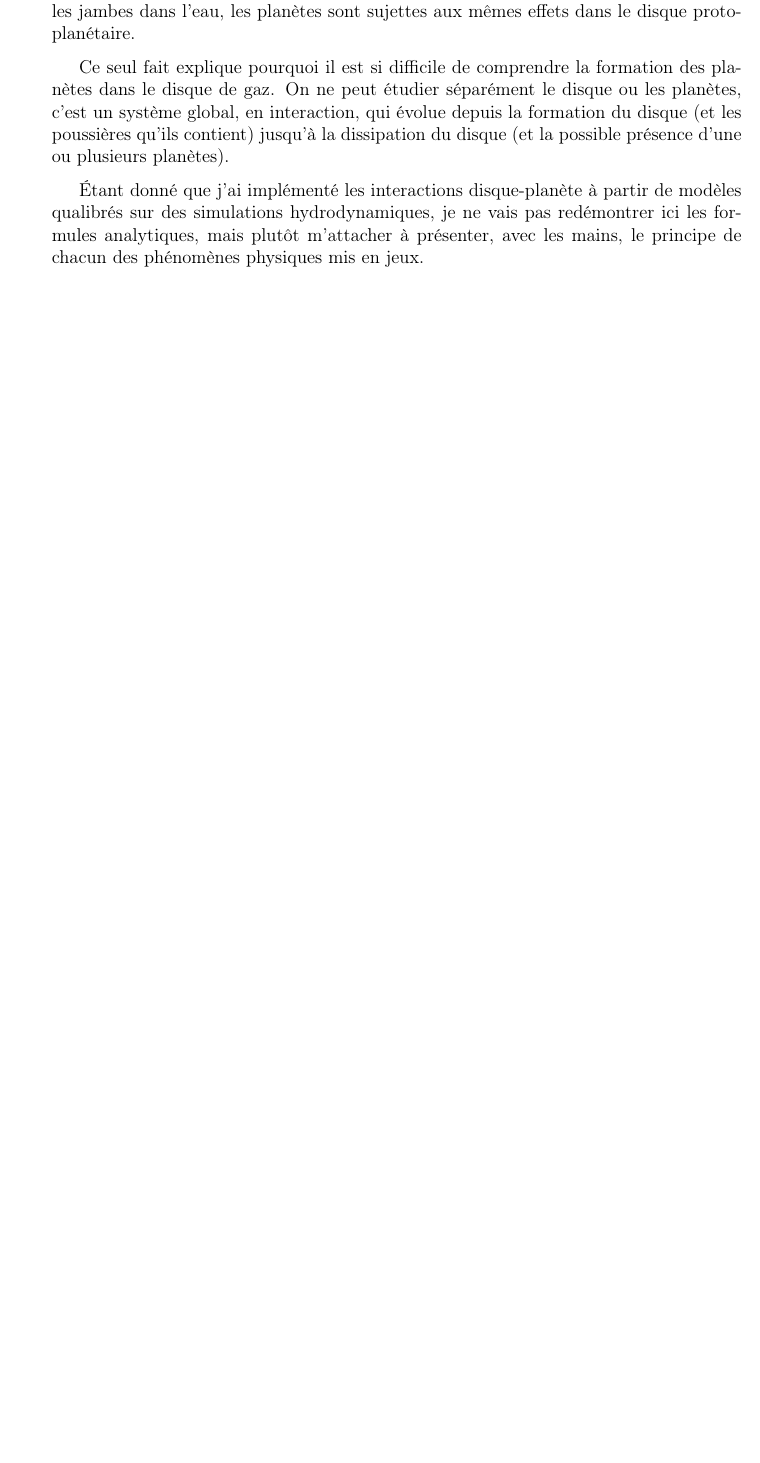
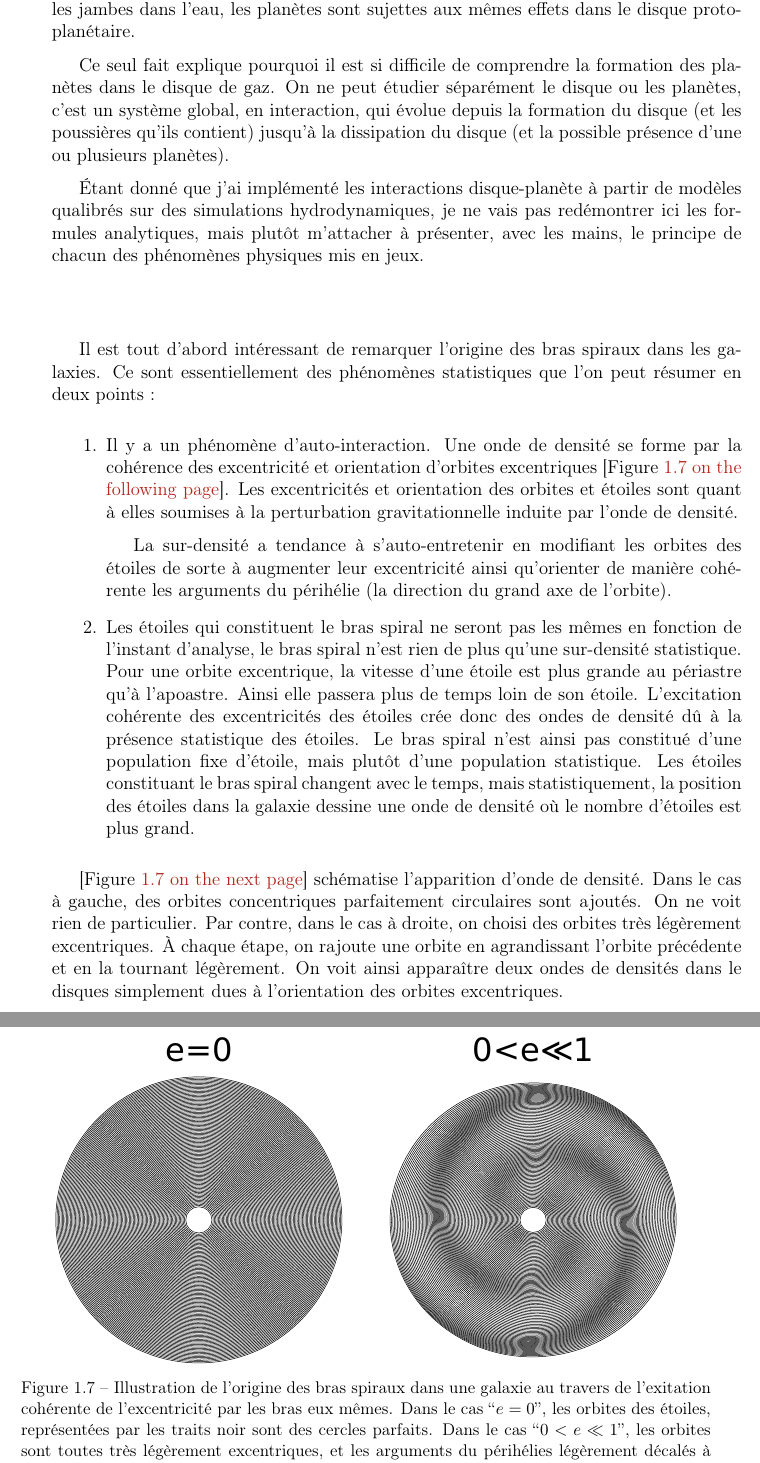
Before and after one commit to sanyaade-teachings/autiwa-tutorials, a LaTeX thesis (these/these.tex, which reads these/chapitres/01_disques.tex): part of page 33 of 52 before the commit and two parts of pages 33 and 34 of 53 after it, the two joined at a grey line, cut so that both start at the same text, the shorter picture padded with empty space. Compiled offline with pdfLaTeX.

Commit message:
phd: work on density waves, introduction to planetary migration.

```diff
--- a/these/chapitres/01_disques.tex
+++ b/these/chapitres/01_disques.tex
@@ -601,3 +601,20 @@ Ce seul fait explique pourquoi il est si difficile de comprendre la formation de
 
 Étant donné que j'ai implémenté les interactions disque-planète à partir de modèles qualibrés sur des simulations hydrodynamiques, je ne vais pas redémontrer ici les formules analytiques, mais plutôt m'attacher à présenter, avec les mains, le principe de chacun des phénomènes physiques mis en jeux.
 
+\bigskip
+
+Il est tout d'abord intéressant de remarquer l'origine des bras spiraux dans les galaxies. Ce sont essentiellement des phénomènes statistiques que l'on peut résumer en deux points :
+\begin{enumerate}
+\item Il y a un phénomène d'auto-interaction. Une onde de densité se forme par la cohérence des excentricité et orientation d'orbites excentriques \reffig{fig:spiral_arms}. Les excentricités et orientation des orbites et étoiles sont quant à elles soumises à la perturbation gravitationnelle induite par l'onde de densité.
+
+La sur-densité a tendance à s'auto-entretenir en modifiant les orbites des étoiles de sorte à augmenter leur excentricité ainsi qu'orienter de manière cohérente les arguments du périhélie (la direction du grand axe de l'orbite).
+\item Les étoiles qui constituent le bras spiral ne seront pas les mêmes en fonction de l'instant d'analyse, le bras spiral n'est rien de plus qu'une sur-densité statistique. Pour une orbite excentrique, la vitesse d'une étoile est plus grande au périastre qu'à l'apoastre. Ainsi elle passera plus de temps loin de son étoile. L'excitation cohérente des excentricités des étoiles crée donc des ondes de densité dû à la présence statistique des étoiles. Le bras spiral n'est ainsi pas constitué d'une population fixe d'étoile, mais plutôt d'une population statistique. Les étoiles constituant le bras spiral changent avec le temps, mais statistiquement, la position des étoiles dans la galaxie dessine une onde de densité où le nombre d'étoiles est plus grand.
+\end{enumerate}
+
+\reffig{fig:spiral_arms} schématise l'apparition d'onde de densité. Dans le cas à gauche, des orbites concentriques parfaitement circulaires sont ajoutés. On ne voit rien de particulier. Par contre, dans le cas à droite, on choisi des orbites très légèrement excentriques. À chaque étape, on rajoute une orbite en agrandissant l'orbite précédente et en la tournant légèrement. On voit ainsi apparaître deux ondes de densités dans le disques simplement dues à l'orientation des orbites excentriques.
+
+\subsection{Onde de densité}
+\begin{figure}[htb]
+\centering
+\includegraphics[width=0.9\linewidth]{figure/spiral_arms.pdf}
+\caption{Illustration de l'origine des bras spiraux dans une galaxie au travers de l'exitation cohérente de l'excentricité par les bras eux mêmes. Dans le cas \og $e=0$\fg, les orbites des étoiles, représentées par les traits noir sont des cercles parfaits. Dans le cas \og $0<e\ll 1$\fg, les orbites sont toutes très légèrement excentriques, et les arguments du périhélies légèrement décalés à mesure que les demi-grands axes augmentent.}\label{fig:spiral_arms}
```
Also changed, not shown: these/figure/spiral_arms.pdf (added), these/figure/spiral_arms.svg (added), these/these.pdf, these/chapitres/01_disques.tex (16 more changed lines).
